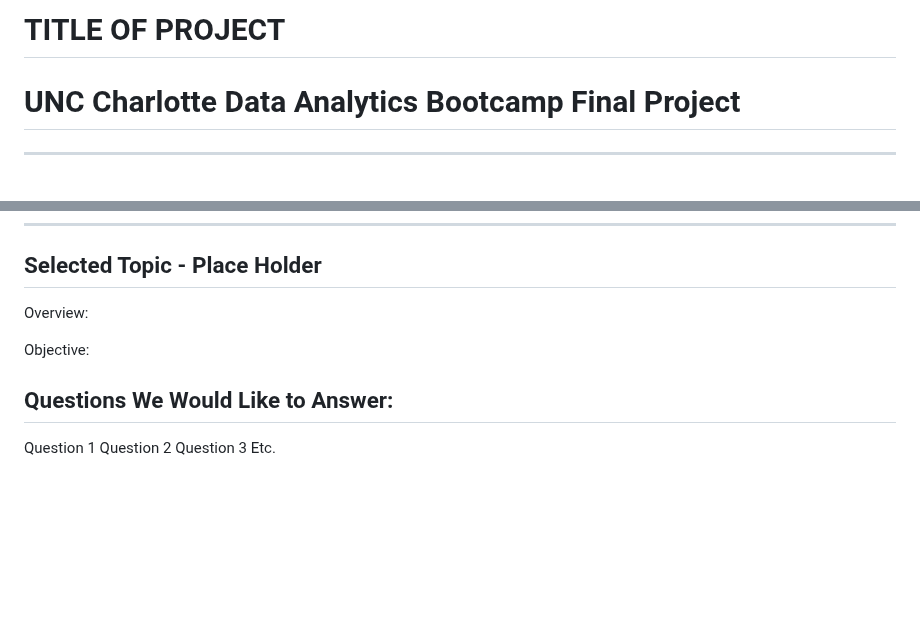
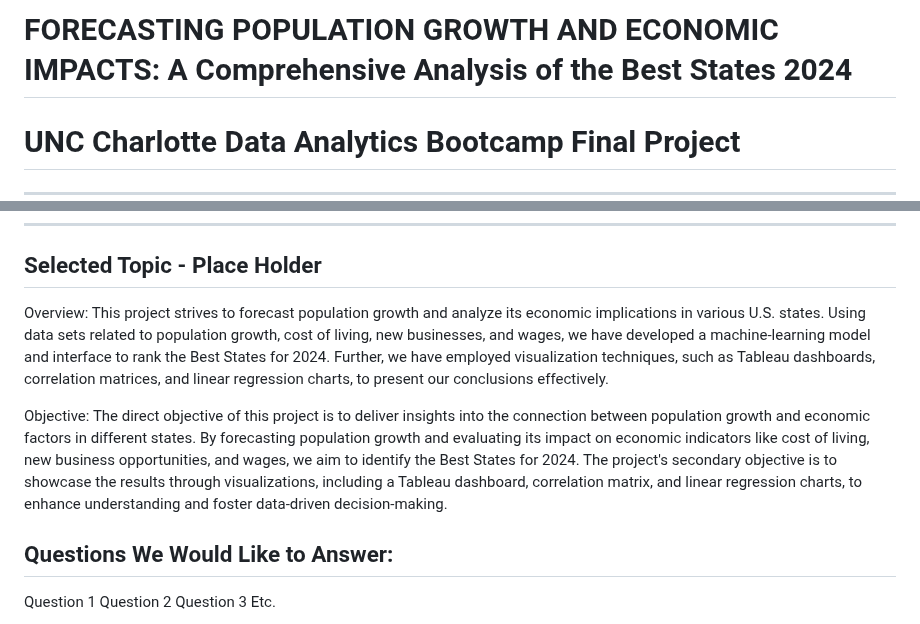
Before and after one commit to NaBest85/Population-Growth, a Markdown page: README.md, 2 parts joined by grey strips. Rendered like a GitHub page; blank space fills up the shorter version.

```diff
--- a/README.md
+++ b/README.md
@@ -1,4 +1,4 @@
-# TITLE OF PROJECT
+# FORECASTING POPULATION GROWTH AND ECONOMIC IMPACTS: A Comprehensive Analysis of the Best States 2024
 
 # UNC Charlotte Data Analytics Bootcamp Final Project
 
@@ -20,9 +20,9 @@ While members are assigned specific roles, we all worked together on each part o
 
 ## Selected Topic - Place Holder
 
-Overview:
+Overview: This project strives to forecast population growth and analyze its economic implications in various U.S. states. Using data sets related to population growth, cost of living, new businesses, and wages, we have developed a machine-learning model and interface to rank the Best States for 2024. Further, we have employed visualization techniques, such as Tableau dashboards, correlation matrices, and linear regression charts, to present our conclusions effectively.
 
-Objective:
+Objective: The direct objective of this project is to deliver insights into the connection between population growth and economic factors in different states. By forecasting population growth and evaluating its impact on economic indicators like cost of living, new business opportunities, and wages, we aim to identify the Best States for 2024. The project's secondary objective is to showcase the results through visualizations, including a Tableau dashboard, correlation matrix, and linear regression charts, to enhance understanding and foster data-driven decision-making.
 
 ## Questions We Would Like to Answer:
 
```
